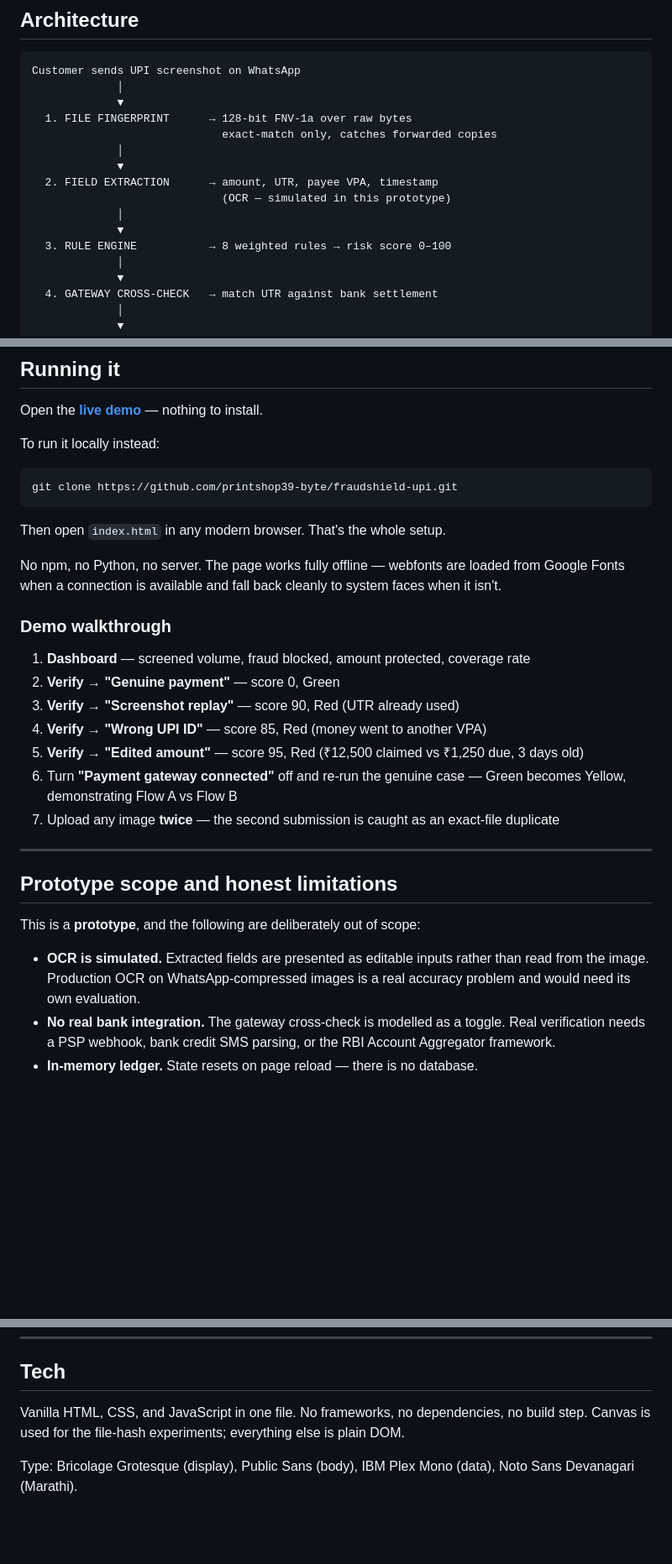
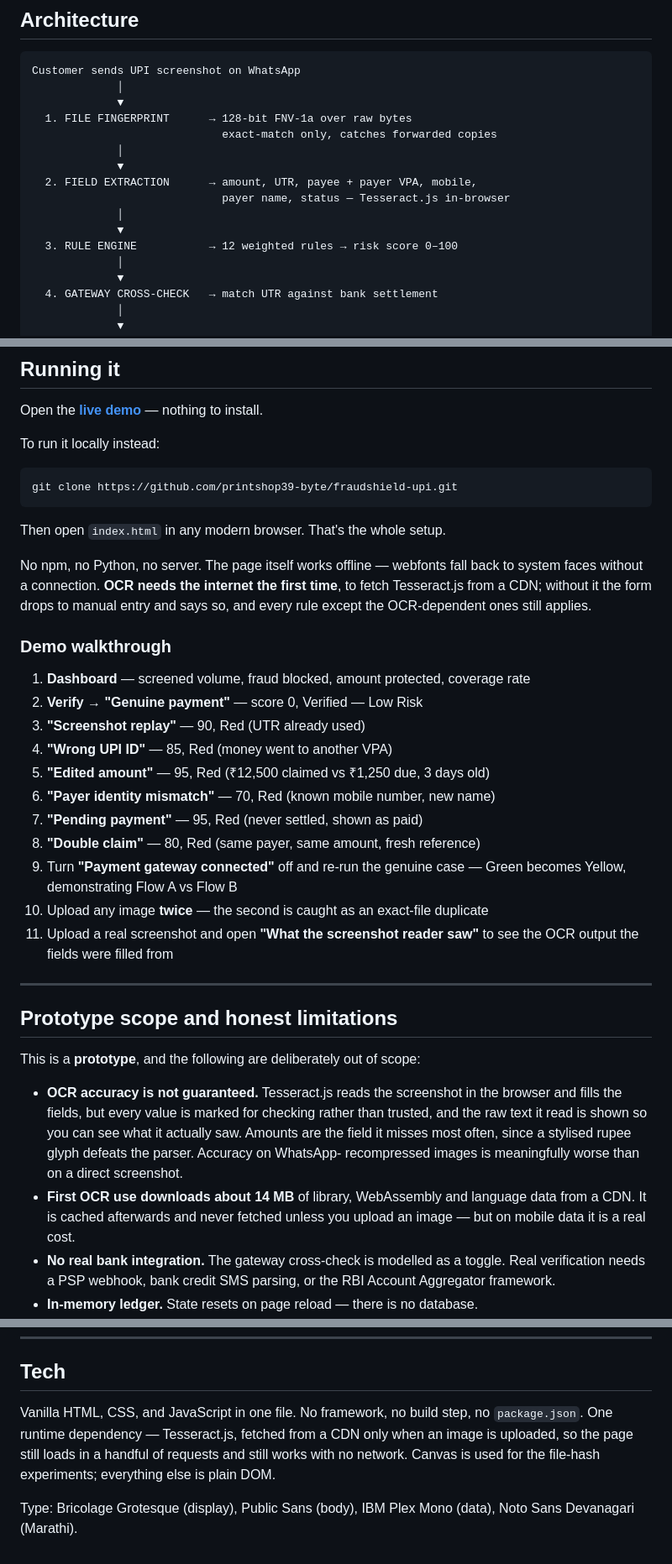
Before and after one commit to printshop39-byte/fraudshield-upi, a Markdown page: README.md, 3 parts joined by grey strips. Shown at 84% size. GitHub-like rendering; blank space fills up the shorter version.

Commit message:
Update README to match the current product
It still described eight rules, simulated OCR and four demo cases, and
opened by claiming no internet connection was required. All four are now
out of date, and it is the first thing an evaluator reads.

Covers the twelve rules with the three new ones, real in-browser OCR and
its first-use download cost, the merchant UPI ID that must be set before
checking real screenshots, payment-direction detection, and the eight
demo cases. The privacy line is now precise: the screenshot is never
uploaded, but OCR does fetch its library from a CDN on first use.

```diff
--- a/README.md
+++ b/README.md
@@ -135,11 +144,11 @@ Customer sends UPI screenshot on WhatsApp
                              exact-match only, catches forwarded copies
              │
              ▼
-  2. FIELD EXTRACTION      → amount, UTR, payee VPA, timestamp
-                             (OCR — simulated in this prototype)
+  2. FIELD EXTRACTION      → amount, UTR, payee + payer VPA, mobile,
+                             payer name, status — Tesseract.js in-browser
              │
              ▼
-  3. RULE ENGINE           → 8 weighted rules → risk score 0–100
+  3. RULE ENGINE           → 12 weighted rules → risk score 0–100
              │
              ▼
   4. GATEWAY CROSS-CHECK   → match UTR against bank settlement
@@ -163,20 +172,26 @@ git clone https://github.com/printshop39-byte/fraudshield-upi.git
 
 Then open `index.html` in any modern browser. That's the whole setup.
 
-No npm, no Python, no server. The page works fully offline — webfonts are loaded from
-Google Fonts when a connection is available and fall back cleanly to system faces when
-it isn't.
+No npm, no Python, no server. The page itself works offline — webfonts fall back to system
+faces without a connection. **OCR needs the internet the first time**, to fetch Tesseract.js
+from a CDN; without it the form drops to manual entry and says so, and every rule except the
+OCR-dependent ones still applies.
 
 ### Demo walkthrough
 
 1. **Dashboard** — screened volume, fraud blocked, amount protected, coverage rate
-2. **Verify → "Genuine payment"** — score 0, Green
-3. **Verify → "Screenshot replay"** — score 90, Red (UTR already used)
-4. **Verify → "Wrong UPI ID"** — score 85, Red (money went to another VPA)
-5. **Verify → "Edited amount"** — score 95, Red (₹12,500 claimed vs ₹1,250 due, 3 days old)
-6. Turn **"Payment gateway connected"** off and re-run the genuine case — Green becomes
+2. **Verify → "Genuine payment"** — score 0, Verified — Low Risk
+3. **"Screenshot replay"** — 90, Red (UTR already used)
+4. **"Wrong UPI ID"** — 85, Red (money went to another VPA)
+5. **"Edited amount"** — 95, Red (₹12,500 claimed vs ₹1,250 due, 3 days old)
+6. **"Payer identity mismatch"** — 70, Red (known mobile number, new name)
+7. **"Pending payment"** — 95, Red (never settled, shown as paid)
+8. **"Double claim"** — 80, Red (same payer, same amount, fresh reference)
+9. Turn **"Payment gateway connected"** off and re-run the genuine case — Green becomes
    Yellow, demonstrating Flow A vs Flow B
-7. Upload any image **twice** — the second submission is caught as an exact-file duplicate
+10. Upload any image **twice** — the second is caught as an exact-file duplicate
+11. Upload a real screenshot and open **"What the screenshot reader saw"** to see the OCR
+    output the fields were filled from
 
 ---
 
@@ -184,9 +199,14 @@ it isn't.
 
 This is a **prototype**, and the following are deliberately out of scope:
 
-- **OCR is simulated.** Extracted fields are presented as editable inputs rather than read
-  from the image. Production OCR on WhatsApp-compressed images is a real accuracy problem
-  and would need its own evaluation.
+- **OCR accuracy is not guaranteed.** Tesseract.js reads the screenshot in the browser and
+  fills the fields, but every value is marked for checking rather than trusted, and the raw
+  text it read is shown so you can see what it actually saw. Amounts are the field it misses
+  most often, since a stylised rupee glyph defeats the parser. Accuracy on WhatsApp-
+  recompressed images is meaningfully worse than on a direct screenshot.
+- **First OCR use downloads about 14 MB** of library, WebAssembly and language data from a
+  CDN. It is cached afterwards and never fetched unless you upload an image — but on mobile
+  data it is a real cost.
 - **No real bank integration.** The gateway cross-check is modelled as a toggle. Real
   verification needs a PSP webhook, bank credit SMS parsing, or the RBI Account
   Aggregator framework.
@@ -213,8 +233,10 @@ This is a **prototype**, and the following are deliberately out of scope:
 
 ## Tech
 
-Vanilla HTML, CSS, and JavaScript in one file. No frameworks, no dependencies, no build
-step. Canvas is used for the file-hash experiments; everything else is plain DOM.
+Vanilla HTML, CSS, and JavaScript in one file. No framework, no build step, no
+`package.json`. One runtime dependency — Tesseract.js, fetched from a CDN only when an image
+is uploaded, so the page still loads in a handful of requests and still works with no
+network. Canvas is used for the file-hash experiments; everything else is plain DOM.
 
 Type: Bricolage Grotesque (display), Public Sans (body), IBM Plex Mono (data),
 Noto Sans Devanagari (Marathi).
```
Also changed, not shown: other parts of README.md (+16 -7 lines).
